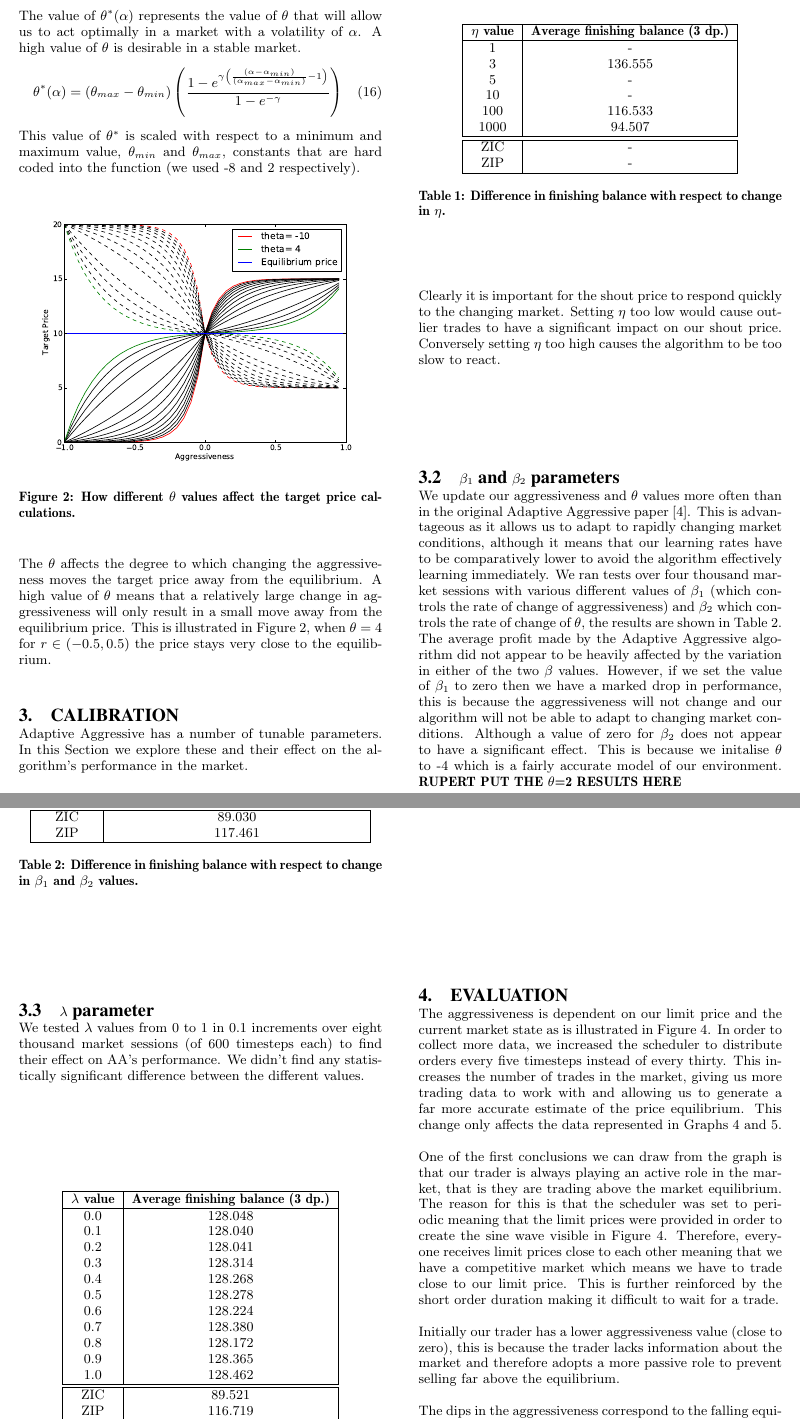
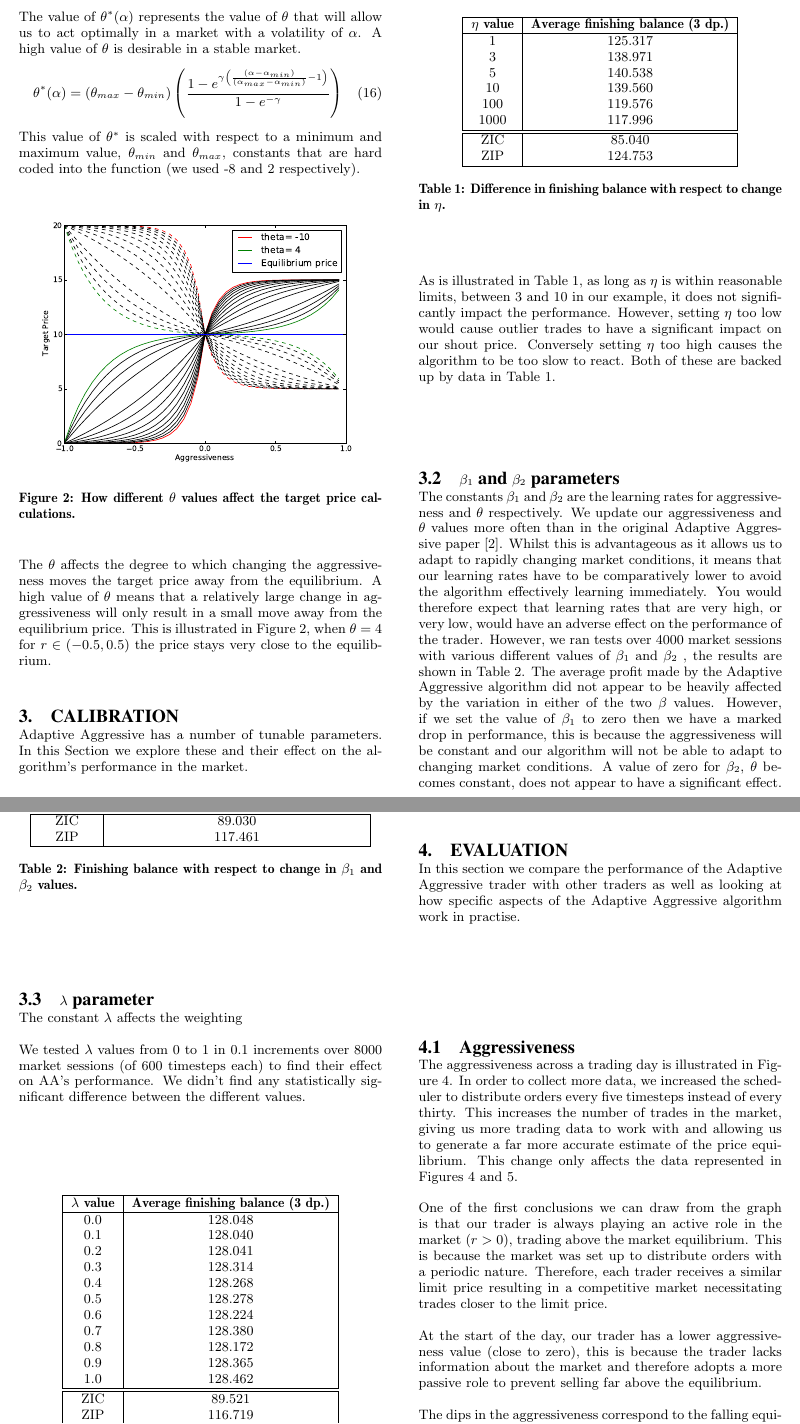
Before and after one commit to jonsim/uob_algo-report, a LaTeX paper (algo_report.tex): two parts of pages 5 and 6 of 8, joined at a grey line, cut so that both start at the same text. Compiled offline with pdfLaTeX.

Commit message:
All the sections

```diff
--- a/algo_report.tex
+++ b/algo_report.tex
@@ -576,43 +567,48 @@ performance, including $\eta = 3$, the value recommended in the original thesis
     \hline
     \textbf{$\eta$ value} & \textbf{Average finishing balance (3 dp.)} \\
     \hline
-        1 & - \\
-        3 & 136.555 \\
-        5 & - \\
-        10 & - \\
-        100 & 116.533 \\
-        1000 & 94.507 \\
+        1 & 125.317 \\
+        3 & 138.971 \\
+        5 & 140.538 \\
+        10 &  139.560\\
+        100 & 119.576 \\
+        1000 & 117.996 \\
     \hline \hline
-        ZIC & - \\
-        ZIP & - \\
+        ZIC & 85.040 \\
+        ZIP & 124.753 \\
     \hline
   \end{tabular}
   \caption{Difference in finishing balance with respect to change in $\eta$.}
   \label{tbl:eta_results}
 \end{table}
-Clearly it is important for the shout price to respond quickly to the changing market. Setting $\eta$
-too low would cause outlier trades to have a significant impact on our shout price. Conversely setting
-$\eta$ too high causes the algorithm to be too slow to react.\\
+As is illustrated in Table \ref{tbl:eta_results}, as long as $\eta$ is
+within reasonable limits, between 3 and 10 in our example, it does not
+significantly impact the performance. However, setting $\eta$ too low would cause outlier trades to have a significant
+impact on our shout price. Conversely setting $\eta$ too high causes the
+algorithm to be too slow to react. Both of these are backed up by data in Table
+\ref{tbl:eta_results}.\\
 
 
 
 \subsection{$\beta_1$ and $\beta_2$ parameters} \label{sec:calibration_beta}
-We update our aggressiveness and $\theta$ values more often than in the original
-Adaptive Aggressive paper \cite{AA_thesis}. This is advantageous as it
-allows us to adapt to rapidly changing market conditions, although it means that our learning rates
-have to be comparatively lower to avoid the algorithm effectively learning immediately.
-We ran tests over four thousand market sessions with various different values of $\beta_1$ (which
-controls the rate of change of aggressiveness) and $\beta_2$ which controls the
-rate of change of $\theta$, the results are shown in Table \ref{tbl:beta_results}.
-The average profit made by the Adaptive Aggressive algorithm did not appear to
-be heavily affected by the variation in either of the two $\beta$ values.
-However, if we set the value of $\beta_1$ to zero then we have a marked drop in
-performance, this is because the aggressiveness will not change and our
-algorithm will not be able to adapt to changing market conditions. Although a
-value of zero for $\beta_2$ does not appear to have a significant effect. This
-is because we initalise $\theta$ to -4 which is a fairly accurate model of our
-environment. \textbf{RUPERT PUT THE $\theta$=2 RESULTS HERE}
-%TODO
+
+The constants $\beta_1$ and $\beta_2$ are the learning rates for aggressiveness
+and $\theta$ respectively.  We update our aggressiveness and $\theta$ values
+more often than in the original Adaptive Aggressive paper \cite{AA_thesis}.
+Whilst this is advantageous as it allows us to adapt to rapidly changing market
+conditions, it means that our learning rates have to be comparatively lower to
+avoid the algorithm effectively learning immediately. You would therefore
+expect that learning rates that are very high, or very low, would have an
+adverse effect on the performance of the trader. However, we ran tests over
+4000 market sessions with various different values of $\beta_1$ and
+$\beta_2$ , the results are shown in Table \ref{tbl:beta_results}.  The average
+profit made by the Adaptive Aggressive algorithm did not appear to be heavily
+affected by the variation in either of the two $\beta$ values.  However, if we
+set the value of $\beta_1$ to zero then we have a marked drop in performance,
+this is because the aggressiveness will be constant and our algorithm will not
+be able to adapt to changing market conditions. A value of zero for $\beta_2$,
+$\theta$ becomes constant, does not appear to have a significant effect.
+%TODO EXPLAIN SOMEHOW???
 \begin{table}[H]
   \centering
   \begin{tabular}{ | c | C{2.7cm} | C{2.7cm} | }
@@ -645,14 +641,16 @@ environment. \textbf{RUPERT PUT THE $\theta$=2 RESULTS HERE}
     ZIP & \multicolumn{2}{ c | }{117.461} \\
     \hline
   \end{tabular}
-  \caption{Difference in finishing balance with respect to change in $\beta_1$ and $\beta_2$ values.}
+  \caption{Finishing balance with respect to change in $\beta_1$ and $\beta_2$ values.}
   \label{tbl:beta_results}
 \end{table}
 
 
 
 \subsection{$\lambda$ parameter} \label{sec:calibration_lambda}
-We tested $\lambda$ values from $0$ to $1$ in $0.1$ increments over eight thousand
+The constant $\lambda$ affects the weighting %TODO
+
+We tested $\lambda$ values from $0$ to $1$ in $0.1$ increments over 8000
 market sessions (of 600 timesteps each) to find their effect on AA's
 performance. We didn't find any statistically significant difference between
 the different values.
@@ -700,25 +698,31 @@ the different values.
 %   Ed's report: ``According to the conducted Wilcoxon-Mann-Whitney two-tailed rank-sum tests, the difference in the observed efficiencies is significant ($U = 2, N_1 = N_2 = 10, p < 0.0003$)."
 % - Experiment with changing scheduler
 % - Other graphs
+In this section we compare the performance of the Adaptive Aggressive trader
+with other traders as well as looking at how specific aspects of the Adaptive
+Aggressive algorithm work in practise.\\
 
-%TODO
-The aggressiveness is dependent on our limit price and the current market state as
-is illustrated in Figure \ref{fig:avtime}. In order to collect more data, we
+
+\subsection{Aggressiveness} \label{sec:evaluation_aggressiveness}
+The aggressiveness across a trading day is illustrated in Figure \ref{fig:avtime}.
+In order to collect more data, we
 increased the scheduler to distribute orders every five timesteps instead of
-every thirty. This increases the number of trades in the market, giving us more trading data to work with and allowing us to generate a far more accurate estimate of the price equilibrium. This change only affects the data represented in Graphs \ref{fig:avtime} and \ref{fig:theta_v_time}.
+every thirty. This increases the number of trades in the market, giving us more
+trading data to work with and allowing us to generate a far more accurate
+estimate of the price equilibrium. This change only affects the data
+represented in Figures \ref{fig:avtime} and \ref{fig:theta_v_time}.
 
 One of the first conclusions we can draw from the graph is that our trader is
-always playing an active role in the market, that is they are trading above the
-market equilibrium. The reason for this is that the scheduler was set to
-periodic meaning that the limit prices were provided in order to create the
-sine wave visible in Figure \ref{fig:avtime}. Therefore, everyone receives limit
-prices close to each other meaning that we have a competitive market which
-means we have to trade close to our limit price. This is further reinforced by
-the short order duration making it difficult to wait for a trade.
+always playing an active role in the market ($r > 0$), trading above the market
+equilibrium. This is because the market was set up to distribute orders with a
+periodic nature. Therefore, each trader receives a similar limit price
+resulting in a competitive market necessitating trades closer to the limit
+price.
 
-Initially our trader has a lower aggressiveness value (close to zero), this is
-because the trader lacks information about the market and therefore adopts a
-more passive role to prevent selling far above the equilibrium.
+At the start of the day, our trader has a lower aggressiveness value (close to
+zero), this is because the trader lacks information about the market and
+therefore adopts a more passive role to prevent selling far above the
+equilibrium.
 
 The dips in the aggressiveness correspond to the falling equilibrium price
 where we can afford to trade further below our limit because the gap between
```
Also changed, not shown: algo_report.tex (143 more changed lines).
